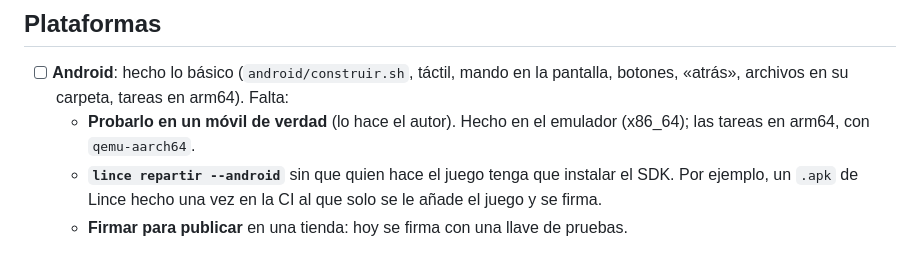
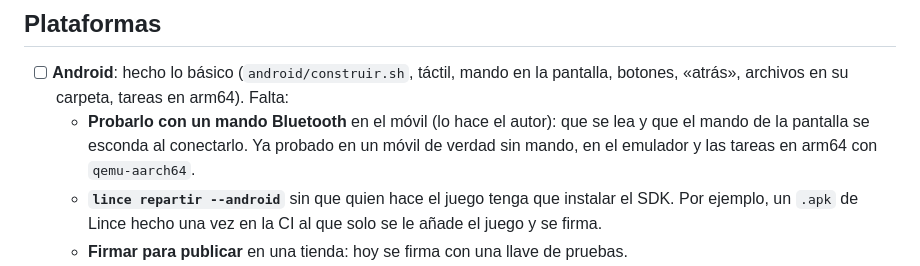
Before and after one commit to arreina/lince, a Markdown page: PENDIENTE.md, the part around the change. Rendered like a GitHub page.

Commit message:
PENDIENTE.md: Android probado en un móvil sin mando; queda probar un mando Bluetooth
Co-Authored-By: Claude Opus 5.5 <noreply@anthropic.com>
Claude-Session: https://claude.ai/code/session_019Mr265icx51s7Eh88FMQfr

```diff
--- a/PENDIENTE.md
+++ b/PENDIENTE.md
@@ -28,8 +28,9 @@ Nada pendiente ahora mismo.
 
 - [ ] **Android**: hecho lo básico (`android/construir.sh`, táctil, mando en la pantalla, botones,
   «atrás», archivos en su carpeta, tareas en arm64). Falta:
-  - **Probarlo en un móvil de verdad** (lo hace el autor). Hecho en el emulador (x86_64);
-    las tareas en arm64, con `qemu-aarch64`.
+  - **Probarlo con un mando Bluetooth** en el móvil (lo hace el autor): que se lea y
+    que el mando de la pantalla se esconda al conectarlo. Ya probado en un móvil de
+    verdad sin mando, en el emulador y las tareas en arm64 con `qemu-aarch64`.
   - **`lince repartir --android`** sin que quien hace el juego tenga que instalar el SDK.
     Por ejemplo, un `.apk` de Lince hecho una vez en la CI al que solo se le añade el
     juego y se firma.
```
